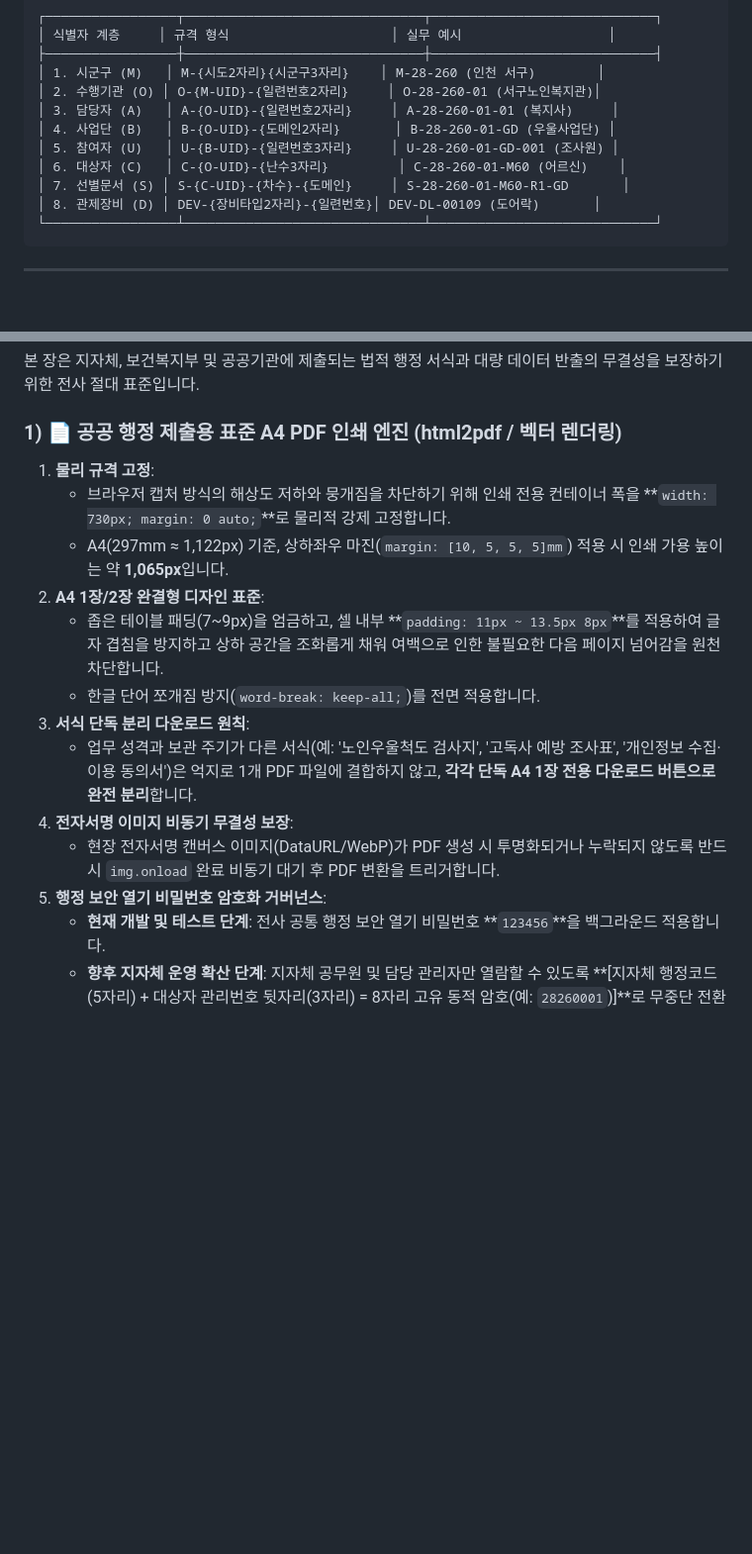
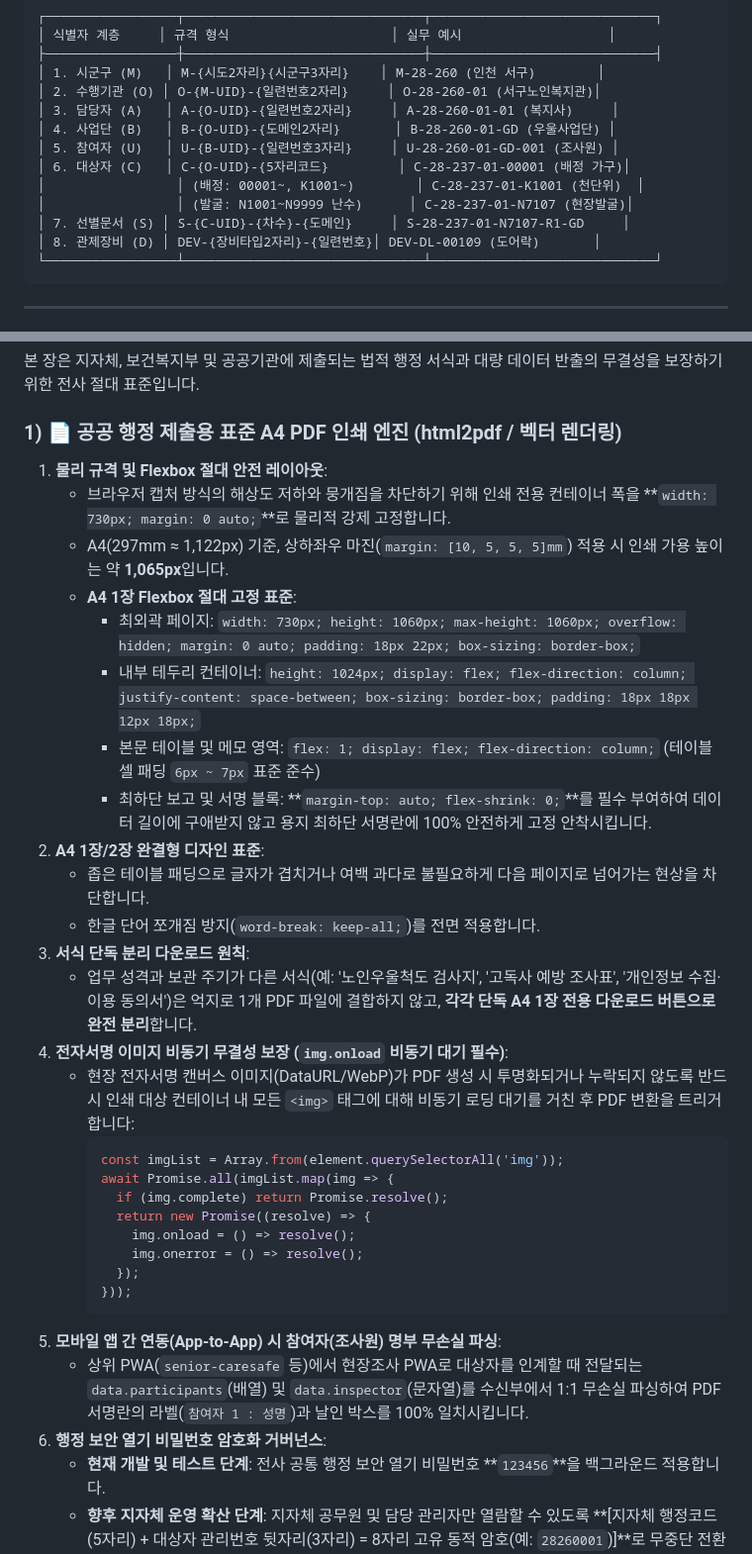
Before and after one commit to rltgjqm-lee/senior-caresafe, a Markdown page: docs/전사_다중_프로젝트_통합_플랫폼_표준_아키텍처_총람_v06.md, 2 parts joined by grey strips. Shown at 99% size. Rendered like a GitHub page; blank space fills up the shorter version.

Commit message:
docs: 전사 v06 표준에 A4 Flex 인쇄 엔진 및 AI 4단계 표준 업무 루틴 공식 등재

````diff
--- a/docs/전사_다중_프로젝트_통합_플랫폼_표준_아키텍처_총람_v06.md
+++ b/docs/전사_다중_프로젝트_통합_플랫폼_표준_아키텍처_총람_v06.md
@@ -86,8 +86,10 @@
 │ 3. 담당자 (A)   │ A-{O-UID}-{일련번호2자리}     │ A-28-260-01-01 (복지사)     │
 │ 4. 사업단 (B)   │ B-{O-UID}-{도메인2자리}       │ B-28-260-01-GD (우울사업단) │
 │ 5. 참여자 (U)   │ U-{B-UID}-{일련번호3자리}     │ U-28-260-01-GD-001 (조사원) │
-│ 6. 대상자 (C)   │ C-{O-UID}-{난수3자리}         │ C-28-260-01-M60 (어르신)    │
-│ 7. 선별문서 (S) │ S-{C-UID}-{차수}-{도메인}     │ S-28-260-01-M60-R1-GD       │
+│ 6. 대상자 (C)   │ C-{O-UID}-{5자리코드}         │ C-28-237-01-00001 (배정 가구)│
+│                 │ (배정: 00001~, K1001~)        │ C-28-237-01-K1001 (천단위)  │
+│                 │ (발굴: N1001~N9999 난수)      │ C-28-237-01-N7107 (현장발굴)│
+│ 7. 선별문서 (S) │ S-{C-UID}-{차수}-{도메인}     │ S-28-237-01-N7107-R1-GD     │
 │ 8. 관제장비 (D) │ DEV-{장비타입2자리}-{일련번호}│ DEV-DL-00109 (도어락)       │
 └─────────────────┴───────────────────────────────┴─────────────────────────────┘
 ```
@@ -237,17 +239,34 @@
 본 장은 지자체, 보건복지부 및 공공기관에 제출되는 법적 행정 서식과 대량 데이터 반출의 무결성을 보장하기 위한 전사 절대 표준입니다.
 
 ### 1) 📄 공공 행정 제출용 표준 A4 PDF 인쇄 엔진 (html2pdf / 벡터 렌더링)
-1. **물리 규격 고정**:
+1. **물리 규격 및 Flexbox 절대 안전 레이아웃**:
    - 브라우저 캡처 방식의 해상도 저하와 뭉개짐을 차단하기 위해 인쇄 전용 컨테이너 폭을 **`width: 730px; margin: 0 auto;`**로 물리적 강제 고정합니다.
    - A4(297mm ≈ 1,122px) 기준, 상하좌우 마진(`margin: [10, 5, 5, 5]mm`) 적용 시 인쇄 가용 높이는 약 **1,065px**입니다.
+   - **A4 1장 Flexbox 절대 고정 표준**:
+     - 최외곽 페이지: `width: 730px; height: 1060px; max-height: 1060px; overflow: hidden; margin: 0 auto; padding: 18px 22px; box-sizing: border-box;`
+     - 내부 테두리 컨테이너: `height: 1024px; display: flex; flex-direction: column; justify-content: space-between; box-sizing: border-box; padding: 18px 18px 12px 18px;`
+     - 본문 테이블 및 메모 영역: `flex: 1; display: flex; flex-direction: column;` (테이블 셀 패딩 `6px ~ 7px` 표준 준수)
+     - 최하단 보고 및 서명 블록: **`margin-top: auto; flex-shrink: 0;`**를 필수 부여하여 데이터 길이에 구애받지 않고 용지 최하단 서명란에 100% 안전하게 고정 안착시킵니다.
 2. **A4 1장/2장 완결형 디자인 표준**:
-   - 좁은 테이블 패딩(7~9px)을 엄금하고, 셀 내부 **`padding: 11px ~ 13.5px 8px`**를 적용하여 글자 겹침을 방지하고 상하 공간을 조화롭게 채워 여백으로 인한 불필요한 다음 페이지 넘어감을 원천 차단합니다.
+   - 좁은 테이블 패딩으로 글자가 겹치거나 여백 과다로 불필요하게 다음 페이지로 넘어가는 현상을 차단합니다.
    - 한글 단어 쪼개짐 방지(`word-break: keep-all;`)를 전면 적용합니다.
 3. **서식 단독 분리 다운로드 원칙**:
    - 업무 성격과 보관 주기가 다른 서식(예: '노인우울척도 검사지', '고독사 예방 조사표', '개인정보 수집·이용 동의서')은 억지로 1개 PDF 파일에 결합하지 않고, **각각 단독 A4 1장 전용 다운로드 버튼으로 완전 분리**합니다.
-4. **전자서명 이미지 비동기 무결성 보장**:
-   - 현장 전자서명 캔버스 이미지(DataURL/WebP)가 PDF 생성 시 투명화되거나 누락되지 않도록 반드시 `img.onload` 완료 비동기 대기 후 PDF 변환을 트리거합니다.
-5. **행정 보안 열기 비밀번호 암호화 거버넌스**:
+4. **전자서명 이미지 비동기 무결성 보장 (`img.onload` 비동기 대기 필수)**:
+   - 현장 전자서명 캔버스 이미지(DataURL/WebP)가 PDF 생성 시 투명화되거나 누락되지 않도록 반드시 인쇄 대상 컨테이너 내 모든 `<img>` 태그에 대해 비동기 로딩 대기를 거친 후 PDF 변환을 트리거합니다:
+     ```javascript
+     const imgList = Array.from(element.querySelectorAll('img'));
+     await Promise.all(imgList.map(img => {
+       if (img.complete) return Promise.resolve();
+       return new Promise((resolve) => {
+         img.onload = () => resolve();
+         img.onerror = () => resolve();
+       });
+     }));
+     ```
+5. **모바일 앱 간 연동(App-to-App) 시 참여자(조사원) 명부 무손실 파싱**:
+   - 상위 PWA(`senior-caresafe` 등)에서 현장조사 PWA로 대상자를 인계할 때 전달되는 `data.participants`(배열) 및 `data.inspector`(문자열)를 수신부에서 1:1 무손실 파싱하여 PDF 서명란의 라벨(`참여자 1 : 성명`)과 날인 박스를 100% 일치시킵니다.
+6. **행정 보안 열기 비밀번호 암호화 거버넌스**:
    - **현재 개발 및 테스트 단계**: 전사 공통 행정 보안 열기 비밀번호 **`123456`**을 백그라운드 적용합니다.
    - **향후 지자체 운영 확산 단계**: 지자체 공무원 및 담당 관리자만 열람할 수 있도록 **[지자체 행정코드(5자리) + 대상자 관리번호 뒷자리(3자리) = 8자리 고유 동적 암호(예: `28260001`)]**로 무중단 전환합니다.
    - **단말기 화면 노출 원천 금지**: 단말기 분실/노출에 따른 개인정보 유출을 방지하기 위해 화면 토스트나 UI에 비밀번호를 일체 표기하지 않는 무자각 백그라운드 암호화 원칙을 엄수합니다.
````
Also changed, not shown: other parts of docs/전사_다중_프로젝트_통합_플랫폼_표준_아키텍처_총람_v06.md (+27 -0 lines).
